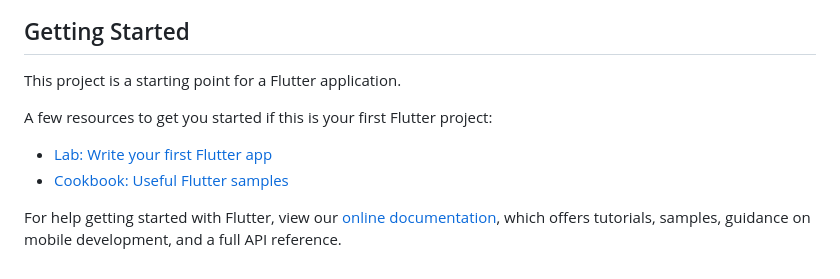
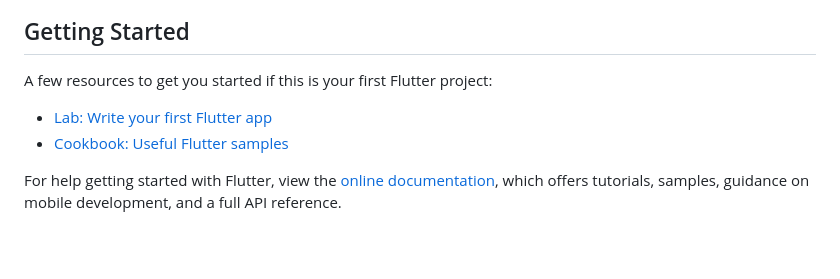
Before and after one commit to dhzdhd/InstaCalc, a Markdown page: README.md, the part around the change printed below. GitHub-like rendering; blank space fills up the shorter version.

```diff
--- a/README.md
+++ b/README.md
@@ -9,14 +17,12 @@ Supports basic calculation.</h3>
 
 
 ## Getting Started
-
-This project is a starting point for a Flutter application.
 
 A few resources to get you started if this is your first Flutter project:
 
 - [Lab: Write your first Flutter app](https://flutter.dev/docs/get-started/codelab)
 - [Cookbook: Useful Flutter samples](https://flutter.dev/docs/cookbook)
 
-For help getting started with Flutter, view our
+For help getting started with Flutter, view the
 [online documentation](https://flutter.dev/docs), which offers tutorials,
 samples, guidance on mobile development, and a full API reference.
```
Also changed, not shown: other parts of README.md (+13 -5 lines), assets/images/readme/drawer.png (added), assets/images/readme/home.png (added), assets/images/readme/settings.png (added), 17 other files.
